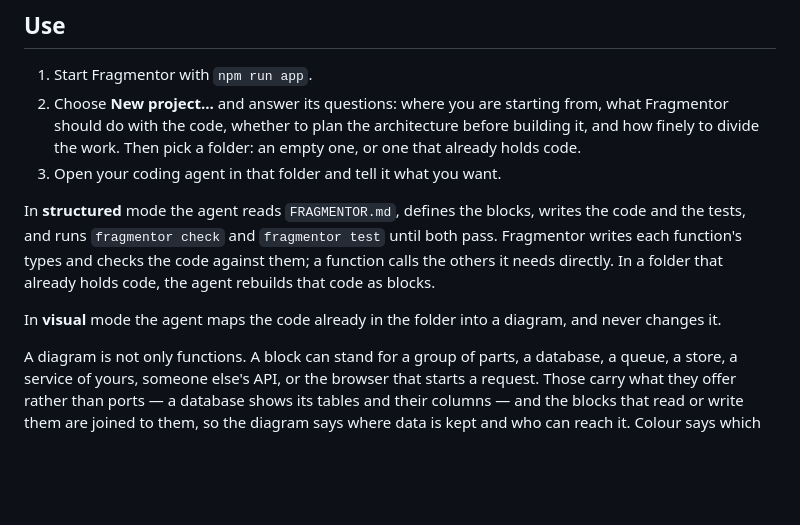
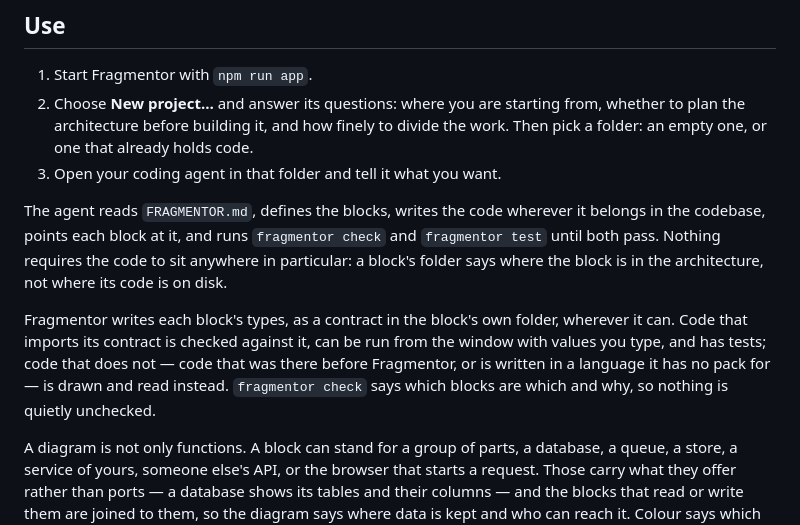
Before and after one commit to quinngifford/Fragmentor, a Markdown page: README.md, the part around the change. Rendered like a GitHub page; blank space fills up the shorter version.

```diff
--- a/README.md
+++ b/README.md
@@ -16,12 +16,12 @@ npm link
 ## Use
 
 1. Start Fragmentor with `npm run app`.
-2. Choose **New project…** and answer its questions: where you are starting from, what Fragmentor should do with the code, whether to plan the architecture before building it, and how finely to divide the work. Then pick a folder: an empty one, or one that already holds code.
+2. Choose **New project…** and answer its questions: where you are starting from, whether to plan the architecture before building it, and how finely to divide the work. Then pick a folder: an empty one, or one that already holds code.
 3. Open your coding agent in that folder and tell it what you want.
 
-In **structured** mode the agent reads `FRAGMENTOR.md`, defines the blocks, writes the code and the tests, and runs `fragmentor check` and `fragmentor test` until both pass. Fragmentor writes each function's types and checks the code against them; a function calls the others it needs directly. In a folder that already holds code, the agent rebuilds that code as blocks.
+The agent reads `FRAGMENTOR.md`, defines the blocks, writes the code wherever it belongs in the codebase, points each block at it, and runs `fragmentor check` and `fragmentor test` until both pass. Nothing requires the code to sit anywhere in particular: a block's folder says where the block is in the architecture, not where its code is on disk.
 
-In **visual** mode the agent maps the code already in the folder into a diagram, and never changes it.
+Fragmentor writes each block's types, as a contract in the block's own folder, wherever it can. Code that imports its contract is checked against it, can be run from the window with values you type, and has tests; code that does not — code that was there before Fragmentor, or is written in a language it has no pack for — is drawn and read instead. `fragmentor check` says which blocks are which and why, so nothing is quietly unchecked.
 
 A diagram is not only functions. A block can stand for a group of parts, a database, a queue, a store, a service of yours, someone else's API, or the browser that starts a request. Those carry what they offer rather than ports — a database shows its tables and their columns — and the blocks that read or write them are joined to them, so the diagram says where data is kept and who can reach it. Colour says which world each thing belongs to. Fragmentor generates, checks and runs nothing for these blocks; the functions inside a service are ordinary blocks and are checked and tested as usual. `examples/tickets` is a whole application drawn this way, and it runs.
 
```
Also changed, not shown: PROJECT.md (+18 -15 lines), STATUS.md (+34 -41 lines).
